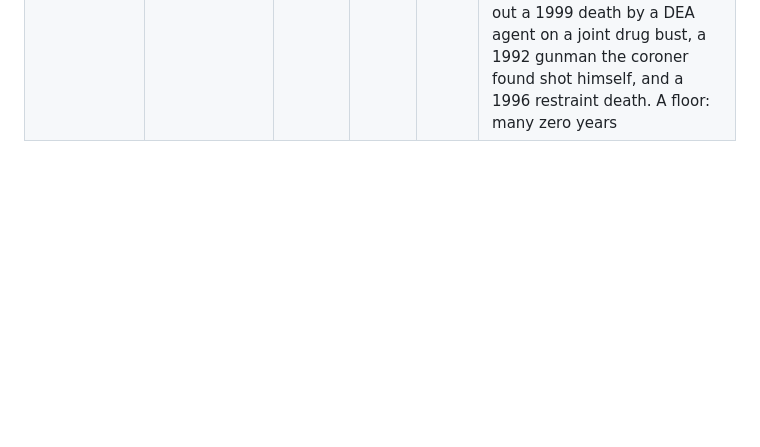
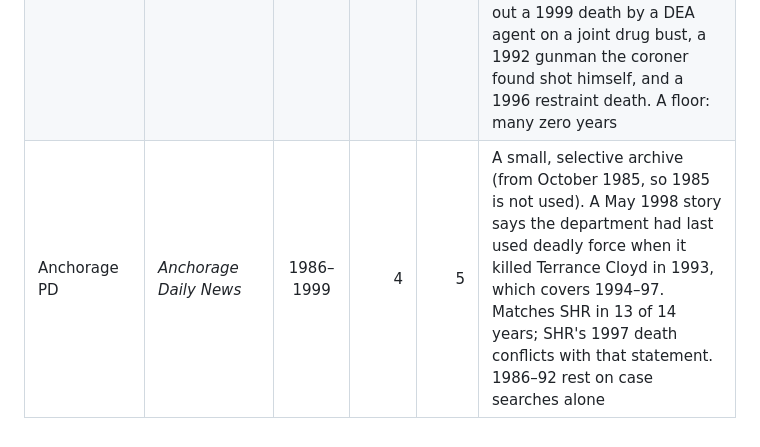
Before and after one commit to jnixy/agency-level-fatal-OIS, a Markdown page: data/historical/README.md, the part around the change. GitHub-like rendering; blank space fills up the shorter version.

```diff
--- a/data/historical/README.md
+++ b/data/historical/README.md
@@ -40,3 +40,4 @@ The SHR column is the FBI's count of people killed by the agency's officers with
 | San Francisco PD | *San Francisco Chronicle* | 1985–1999 | 35 | 40 | 1996 (0) and 1997 (3) are counts the paper printed from police statistics in October 1998, and the 1998 reconstruction matches the four deaths that story reports. Matches SHR in 6 of 15 years. 1989 and 1990 are floors (two below SHR). Counts two deaths in shootouts where the paper never says whose bullet killed the man (1993, 1999); suspects were also firing |
 | Colorado Springs PD | *The Gazette* (Colorado Springs) | 1988–1999 | 4 | 2 | Built from three paper-stated anchors, then checked case by case: a July 1993 story says no one had died from a police shooting since October 1987; a May 1999 story counts four fatal shootings since 1988; a March 2001 sidebar lists every CSPD killing since 1993 (Joslin 1993, Abdul-Qadir 1995, Dearsmith and Lucero 1996). 1988 comes from the 1993 statement (the archive starts in January 1989). Matches SHR in 10 of 12 years; SHR misses 1995 and one 1996 death |
 | Orlando PD | *Orlando Sentinel* | 1986–1999 | 6 | 1 | Rebuilt case by case through five search channels (the archive starts in April 1985, so 1985 is not used). SHR filed only for 1986–87 and 1992–96, showing 1 death in those years against 3 here (it misses Rais in 1986 and Woolhouse in 1992). Leaves out a 1999 death by a DEA agent on a joint drug bust, a 1992 gunman the coroner found shot himself, and a 1996 restraint death. A floor: many zero years |
+| Anchorage PD | *Anchorage Daily News* | 1986–1999 | 4 | 5 | A small, selective archive (from October 1985, so 1985 is not used). A May 1998 story says the department had last used deadly force when it killed Terrance Cloyd in 1993, which covers 1994–97. Matches SHR in 13 of 14 years; SHR's 1997 death conflicts with that statement. 1986–92 rest on case searches alone |
```
Also changed, not shown: README.md (+8 -7 lines), output/figures/coverage_by_year.png, output/figures/coverage_tiles.png, output/figures/then_vs_now.png, output/figures/trend_index.png, 11 other files.
